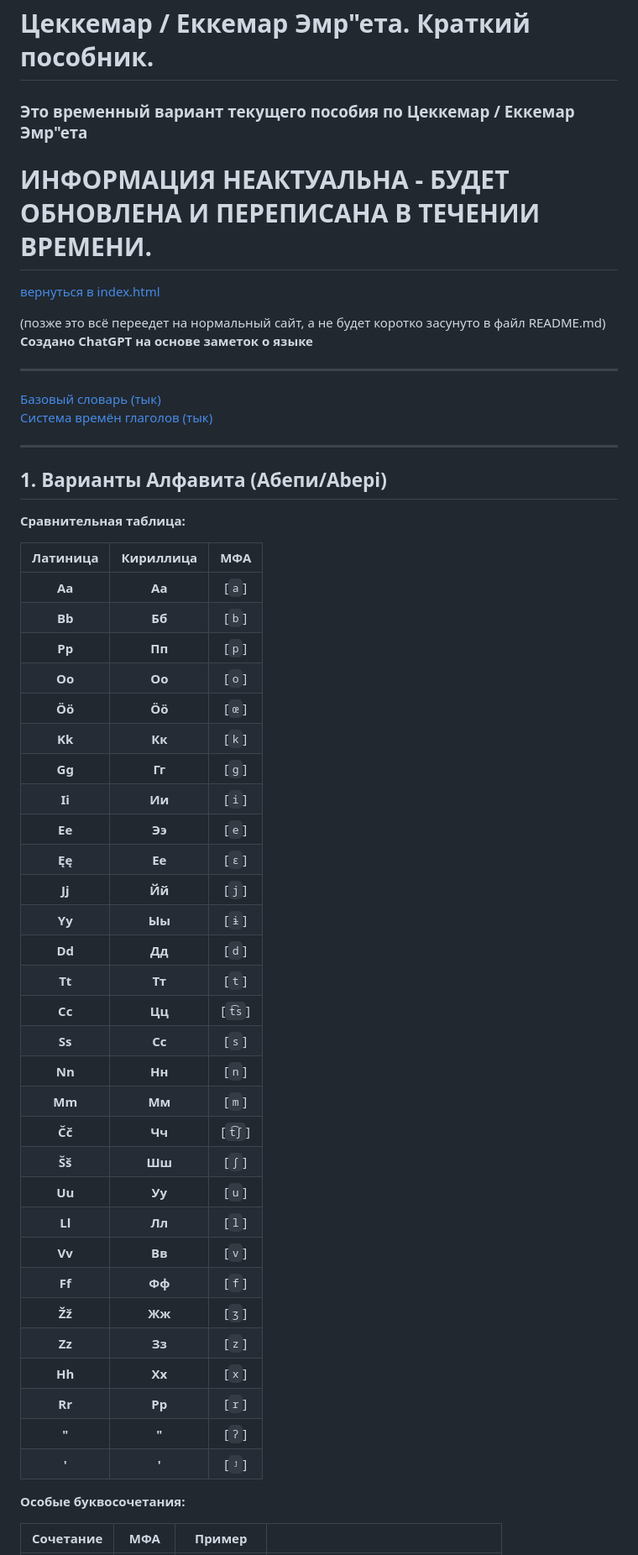
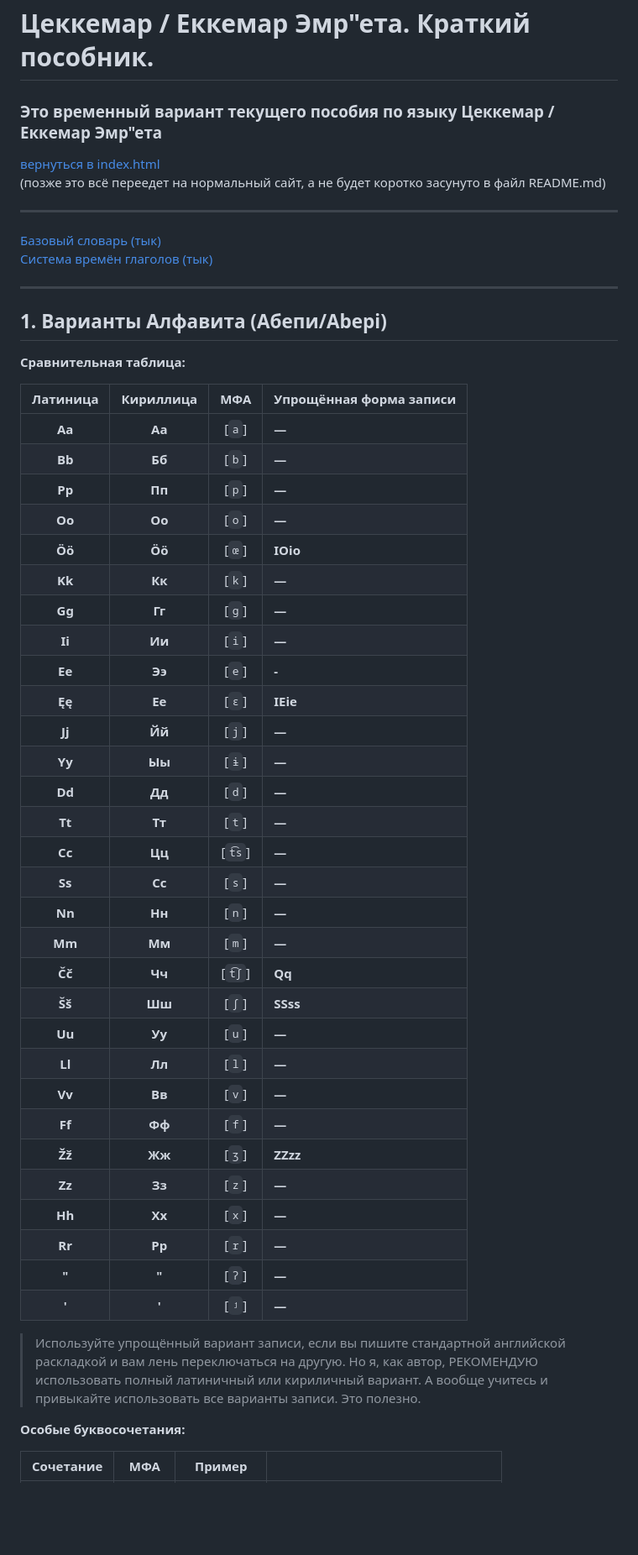
Before and after one commit to cekkemar-rus/cekkemar-rus.github.io, a Markdown page: README.md, the part around the change. Shown at 84% size. Drawn GitHub-style; blank space fills up the shorter version.

Commit message:
Revise README for clarity and notation guidance
Updated the README to clarify the temporary status of the guide and added a simplified notation section.

```diff
--- a/README.md
+++ b/README.md
@@ -1,12 +1,8 @@
 # Цеккемар / Eккемар Эмр"ета. Краткий пособник.
-### Это временный вариант текущего пособия по Цеккемар / Еккeмар Эмр"ета
-
-# ИНФОРМАЦИЯ НЕАКТУАЛЬНА - БУДЕТ ОБНОВЛЕНА И ПЕРЕПИСАНА В ТЕЧЕНИИ ВРЕМЕНИ.
+### Это временный вариант текущего пособия по языку Цеккемар / Еккeмар Эмр"ета
 
 [вернуться в index.html](https://cekkemar-rus.github.io)
-
 (позже это всё переедет на нормальный сайт, а не будет коротко засунуто в файл README.md)
-**Создано ChatGPT на основе заметок о языке**
 
 ---
 
@@ -19,38 +15,40 @@
 
 **Сравнительная таблица:**
 
-| **Латиница** | **Кириллица** | **МФА** |
-|:-------:|:--------:|:--------------:|
-| **Aa**  | **Аа**   | [`a`]            |
-| **Bb**  | **Бб**   | [`b`]            |
-| **Pp**  | **Пп**   | [`p`]            |
-| **Oo**  | **Оо**   | [`o`]            |
-| **Öö**  | **Öö**   | [`œ`]            |
-| **Kk**  | **Кк**   | [`k`]            |
-| **Gg**  | **Гг**   | [`g`]            |
-| **Ii**  | **Ии**   | [`i`]            |
-| **Ee**  | **Ээ**   | [`e`]            |
-| **Ęę**  | **Ее**   | [`ɛ`]            |
-| **Jj**  | **Йй**   | [`j`]            |
-| **Yy**  | **Ыы**   | [`ɨ`]            |
-| **Dd**  | **Дд**   | [`d`]            |
-| **Tt**  | **Тт**   | [`t`]            |
-| **Cc**  | **Цц**   | [`t͡s`]           |
-| **Ss**  | **Сс**   | [`s`]            |
-| **Nn**  | **Нн**   | [`n`]            |
-| **Mm**  | **Мм**   | [`m`]            |
-| **Čč**  | **Чч**   | [`t͡ʃ`]           |
-| **Šš**  | **Шш**   | [`ʃ`]            |
-| **Uu**  | **Уу**   | [`u`]            |
-| **Ll**  | **Лл**   | [`l`]            |
-| **Vv**  | **Вв**   | [`v`]            |
-| **Ff**  | **Фф**   | [`f`]            |
-| **Žž**  | **Жж**   | [`ʒ`]            |
-| **Zz**  | **Зз**   | [`z`]            |
-| **Hh**  | **Хх**   | [`x`]            |
-| **Rr**  | **Рр**   | [`r`]            |
-| **"**   | **"**    | [`ʔ`]            |
-| **'**   | **'**    | [`ʲ`]            |
+| Латиница | Кириллица |  МФА   | Упрощённая форма записи |
+|:--------:|:---------:|:------:|:------------------------|
+| **Aa**   | **Аа**    | [`a`]  | **—** |
+| **Bb**   | **Бб**    | [`b`]  | **—** |
+| **Pp**   | **Пп**    | [`p`]  | **—** |
+| **Oo**   | **Оо**    | [`o`]  | **—** |
+| **Öö**   | **Öö**    | [`œ`]  | **IOio** |
+| **Kk**   | **Кк**    | [`k`]  | **—** |
+| **Gg**   | **Гг**    | [`g`]  | **—** |
+| **Ii**   | **Ии**    | [`i`]  | **—** |
+| **Ee**   | **Ээ**    | [`e`]  | **-** |
+| **Ęę**   | **Ее**    | [`ɛ`]  | **IEie** |
+| **Jj**   | **Йй**    | [`j`]  | **—** |
+| **Yy**   | **Ыы**    | [`ɨ`]  | **—** |
+| **Dd**   | **Дд**    | [`d`]  | **—** |
+| **Tt**   | **Тт**    | [`t`]  | **—** |
+| **Cc**   | **Цц**    | [`t͡s`] | **—** |
+| **Ss**   | **Сс**    | [`s`]  | **—** |
+| **Nn**   | **Нн**    | [`n`]  | **—** |
+| **Mm**   | **Мм**    | [`m`]  | **—** |
+| **Čč**   | **Чч**    | [`t͡ʃ`] | **Qq** |
+| **Šš**   | **Шш**    | [`ʃ`]  | **SSss** |
+| **Uu**   | **Уу**    | [`u`]  | **—** |
+| **Ll**   | **Лл**    | [`l`]  | **—** |
+| **Vv**   | **Вв**    | [`v`]  | **—** |
+| **Ff**   | **Фф**    | [`f`]  | **—** |
+| **Žž**   | **Жж**    | [`ʒ`]  | **ZZzz** |
+| **Zz**   | **Зз**    | [`z`]  | **—** |
+| **Hh**   | **Хх**    | [`x`]  | **—** |
+| **Rr**   | **Рр**    | [`r`]  | **—** |
+| **"**    | **"**     | [`ʔ`]  | **—** |
+| **'**    | **'**     | [`ʲ`]  | **—** |
+> Используйте упрощённый вариант записи, если вы пишите стандартной английской раскладкой и вам лень переключаться на другую. Но я, как автор, РЕКОМЕНДУЮ использовать полный латиничный или кириличный вариант.
+> А вообще учитесь и привыкайте использовать все варианты записи. Это полезно.
 
 **Особые буквосочетания:**
 
```
